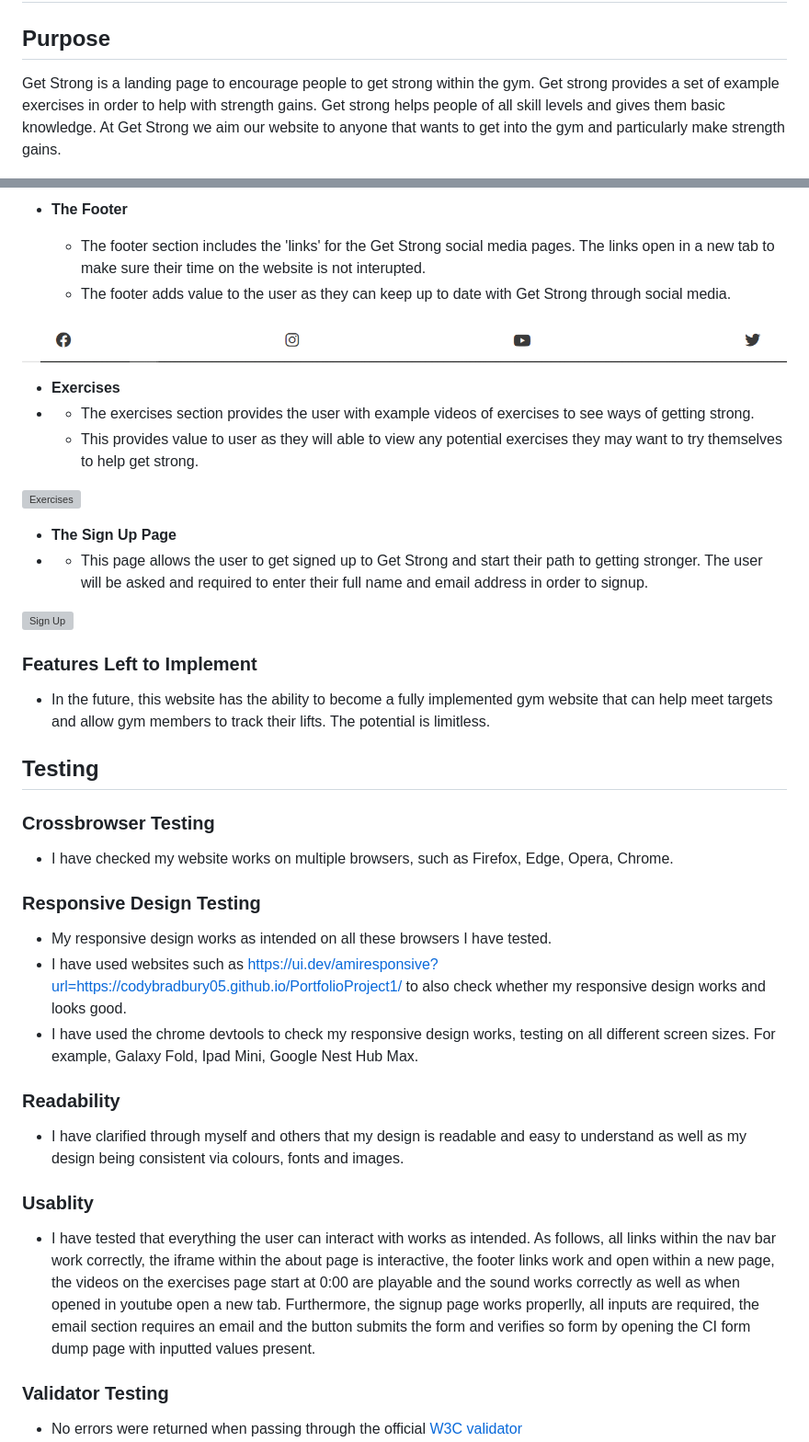
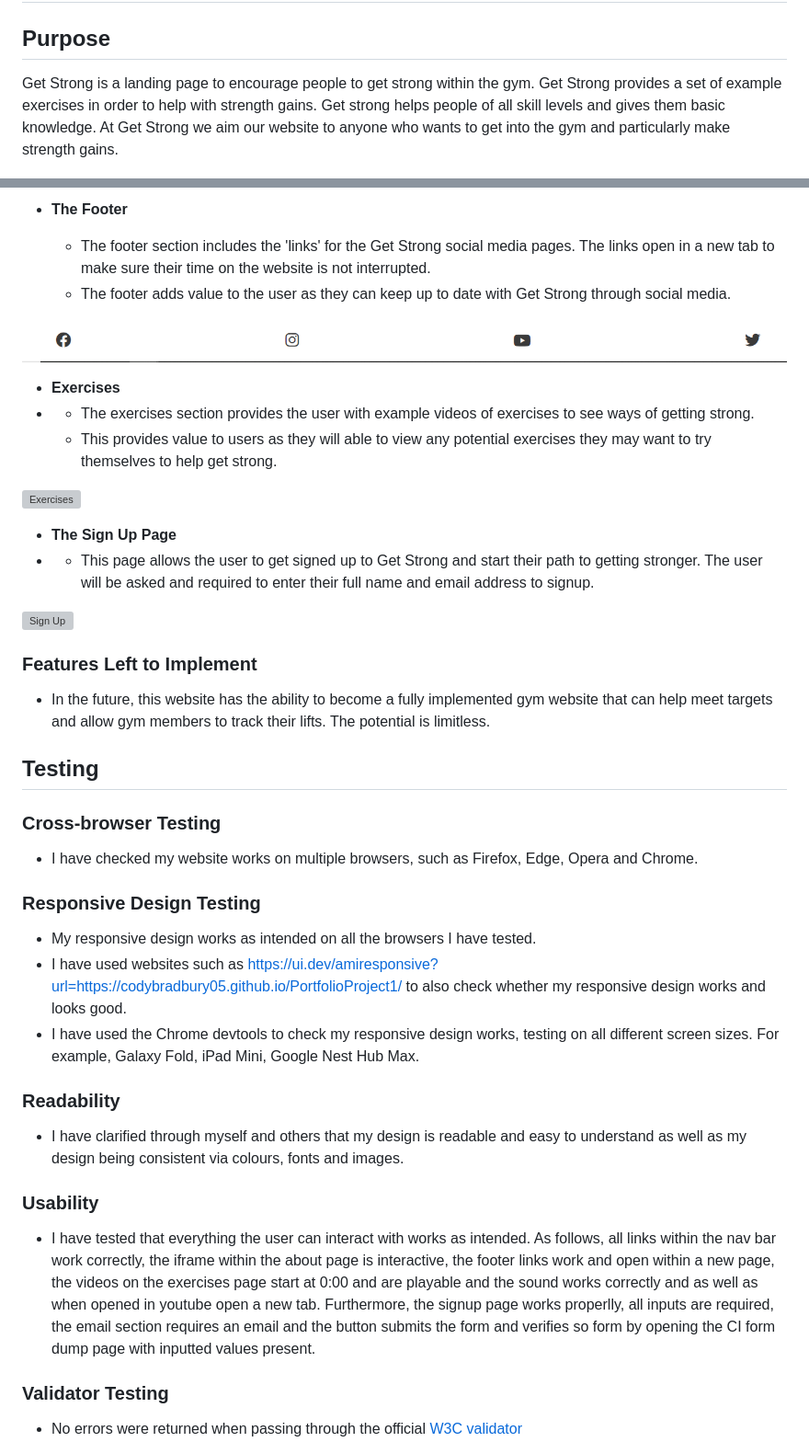
Before and after one commit to codybradbury05/PortfolioProject1, a Markdown page: README.md, 2 parts joined by grey strips. Shown: that part at 92% size. GitHub-like rendering; grey boxes are pictures that could not be loaded.

Commit message:
Fixed all grammar errors in README

```diff
--- a/README.md
+++ b/README.md
@@ -2,7 +2,7 @@
 
 ## Purpose
 
-Get Strong is a landing page to encourage people to get strong within the gym. Get strong provides a set of example exercises in order to help with strength gains. Get strong helps people of all skill levels and gives them basic knowledge. At Get Strong we aim our website to anyone that wants to get into the gym and particularly make strength gains.
+Get Strong is a landing page to encourage people to get strong within the gym. Get Strong provides a set of example exercises in order to help with strength gains. Get strong helps people of all skill levels and gives them basic knowledge. At Get Strong we aim our website to anyone who wants to get into the gym and particularly make strength gains.
 
 ![Responsive Mockup](media/getstrongresponsive.PNG)
 
@@ -43,7 +43,7 @@ Get Strong is a landing page to encourage people to get strong within the gym. G
 
 - __The Footer__
 
-  - The footer section includes the 'links' for the Get Strong social media pages. The links open in a new tab to make sure their time on the website is not interupted.
+  - The footer section includes the 'links' for the Get Strong social media pages. The links open in a new tab to make sure their time on the website is not interrupted.
   - The footer adds value to the user as they can keep up to date with Get Strong through social media.
 
 ![Footer](media/getstrongfooter.PNG)
@@ -51,13 +51,13 @@ Get Strong is a landing page to encourage people to get strong within the gym. G
 - __Exercises__
 -
   - The exercises section provides the user with example videos of exercises to see ways of getting strong.
-  - This provides value to user as they will able to view any potential exercises they may want to try themselves to help get strong.
+  - This provides value to users as they will able to view any potential exercises they may want to try themselves to help get strong.
 
 ![Exercises](media/getstrongexercisespage.PNG)
 
 - __The Sign Up Page__
 -
-  - This page allows the user to get signed up to Get Strong and start their path to getting stronger. The user will be asked and required to enter their full name and email address in order to signup.
+  - This page allows the user to get signed up to Get Strong and start their path to getting stronger. The user will be asked and required to enter their full name and email address to signup.
 
 ![Sign Up](media/getstrongsignuppage.PNG)
 
@@ -67,23 +67,23 @@ Get Strong is a landing page to encourage people to get strong within the gym. G
 
 ## Testing
 
-### Crossbrowser Testing
+### Cross-browser Testing
 
-- I have checked my website works on multiple browsers, such as Firefox, Edge, Opera, Chrome.
+- I have checked my website works on multiple browsers, such as Firefox, Edge, Opera and Chrome.
 
 ### Responsive Design Testing
 
-- My responsive design works as intended on all these browsers I have tested.
+- My responsive design works as intended on all the browsers I have tested.
 - I have used websites such as <https://ui.dev/amiresponsive?url=https://codybradbury05.github.io/PortfolioProject1/> to also check whether my responsive design works and looks good.
-- I have used the chrome devtools to check my responsive design works, testing on all different screen sizes. For example, Galaxy Fold, Ipad Mini, Google Nest Hub Max.
+- I have used the Chrome devtools to check my responsive design works, testing on all different screen sizes. For example, Galaxy Fold, iPad Mini, Google Nest Hub Max.
 
 ### Readability
 
 - I have clarified through myself and others that my design is readable and easy to understand as well as my design being consistent via colours, fonts and images.
 
-### Usablity
+### Usability
 
-- I have tested that everything the user can interact with works as intended. As follows, all links within the nav bar work correctly, the iframe within the about page is interactive, the footer links work and open within a new page, the videos on the exercises page start at 0:00 are playable and the sound works correctly as well as when opened in youtube open a new tab. Furthermore, the signup page works properlly, all inputs are required, the email section requires an email and the button submits the form and verifies so form by opening the CI form dump page with inputted values present.
+- I have tested that everything the user can interact with works as intended. As follows, all links within the nav bar work correctly, the iframe within the about page is interactive, the footer links work and open within a new page, the videos on the exercises page start at 0:00 and are playable and the sound works correctly and as well as when opened in youtube open a new tab. Furthermore, the signup page works properlly, all inputs are required, the email section requires an email and the button submits the form and verifies so form by opening the CI form dump page with inputted values present.
 
 
 ### Validator Testing
```
Also changed, not shown: other parts of README.md (+8 -8 lines).
